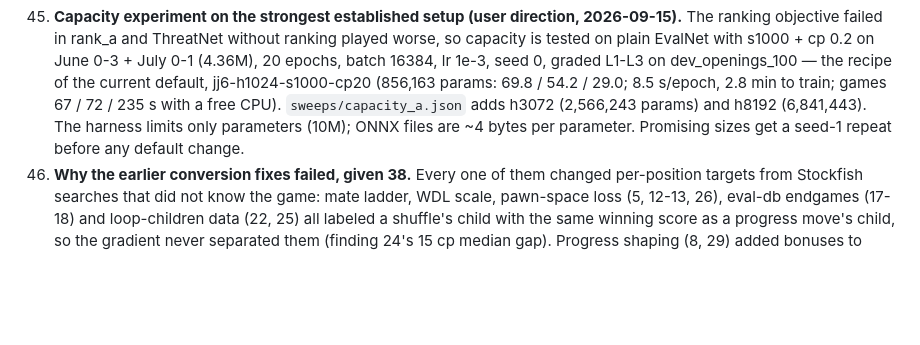
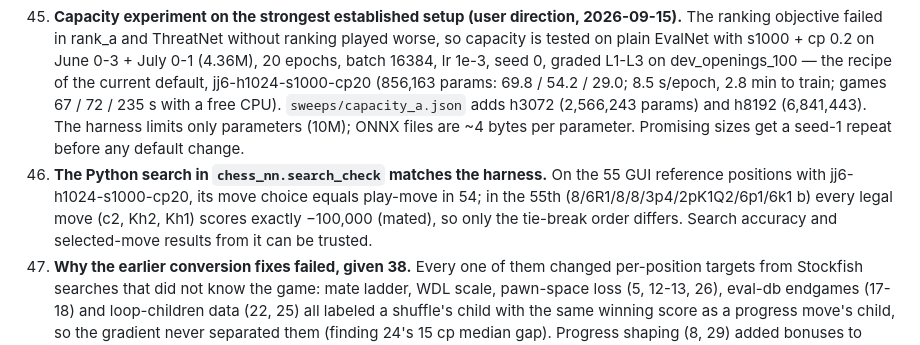
Before and after one commit to nikhiljay/chess-engine, a Markdown page: docs/overnight-log.md, the part around the change. Drawn GitHub-style; blank space fills up the shorter version.

Commit message:
Log search_check verification: matches play-move up to exact ties
Co-Authored-By: Claude Opus 5 (1M context) <noreply@anthropic.com>
Claude-Session: https://claude.ai/code/session_018XQYPoo4WT7BDeBVStxJZW

```diff
--- a/docs/overnight-log.md
+++ b/docs/overnight-log.md
@@ -372,6 +372,12 @@ noted. Full table: `uv run python -m chess_nn.report`.
     and h8192 (6,841,443). The harness limits only parameters (10M); ONNX
     files are ~4 bytes per parameter. Promising sizes get a seed-1 repeat
     before any default change.
+47. **The Python search in `chess_nn.search_check` matches the harness.** On
+    the 55 GUI reference positions with jj6-h1024-s1000-cp20, its move
+    choice equals play-move in 54; in the 55th
+    (8/6R1/8/8/3p4/2pK1Q2/6p1/6k1 b) every legal move (c2, Kh2, Kh1) scores
+    exactly −100,000 (mated), so only the tie-break order differs. Search
+    accuracy and selected-move results from it can be trusted.
 39. **Why the earlier conversion fixes failed, given 38.** Every one of
     them changed per-position targets from Stockfish searches that did not
     know the game: mate ladder, WDL scale, pawn-space loss (5, 12-13, 26),
```
